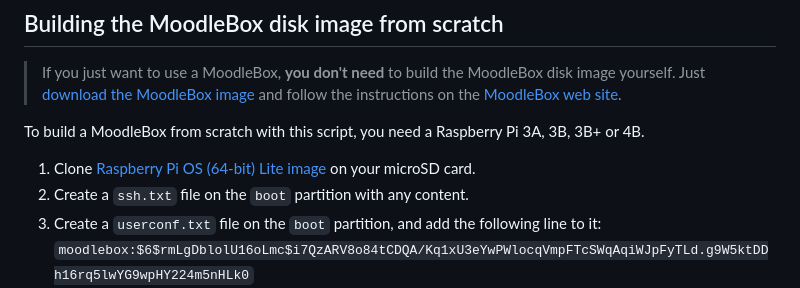
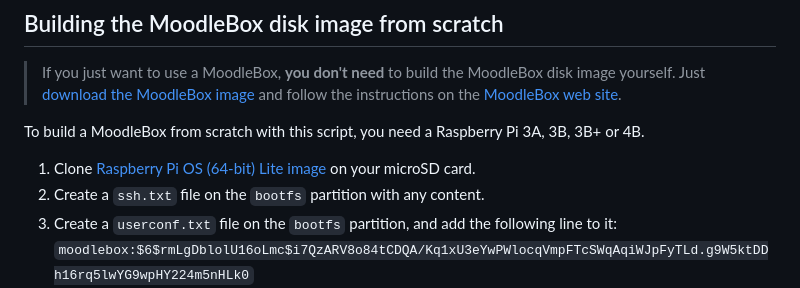
Before and after one commit to moodlebox/moodlebox, a Markdown page: README.md, the part around the change. GitHub-like rendering.

Commit message:
Update partition name in build instructions

```diff
--- a/README.md
+++ b/README.md
@@ -26,8 +26,8 @@ We have an active [discussion forum][forum] where users and developers can ask q
 To build a MoodleBox from scratch with this script, you need a Raspberry Pi 3A, 3B, 3B+ or 4B.
 
 1. Clone [Raspberry Pi OS (64-bit) Lite image](https://www.raspberrypi.com/software/operating-systems/#raspberry-pi-os-64-bit) on your microSD card.
-1. Create a `ssh.txt` file on the `boot` partition with any content.
-1. Create a `userconf.txt` file on the `boot` partition, and add the following line to it:
+1. Create a `ssh.txt` file on the `bootfs` partition with any content.
+1. Create a `userconf.txt` file on the `bootfs` partition, and add the following line to it:
    `moodlebox:$6$rmLgDblolU16oLmc$i7QzARV8o84tCDQA/Kq1xU3eYwPWlocqVmpFTcSWqAqiWJpFyTLd.g9W5ktDDh16rq5lwYG9wpHY224m5nHLk0`
 1. Insert the microSD card into your Raspberry Pi.
 1. Connect your Raspberry Pi to your Ethernet network and boot it.
```
